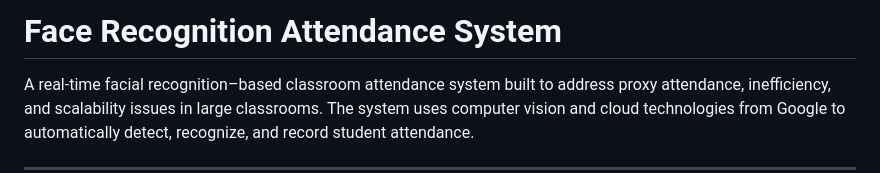
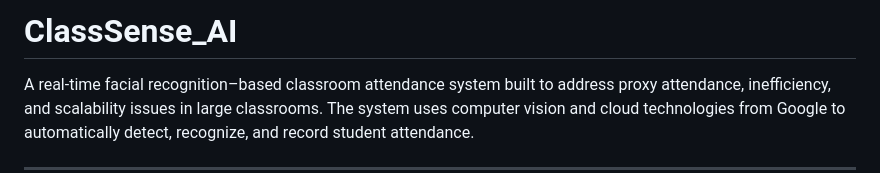
Before and after one commit to msaimanish/ClassSense_AI, a Markdown page: README.md, the part around the change. GitHub-like rendering.

```diff
--- a/README.md
+++ b/README.md
@@ -1,4 +1,4 @@
-# Face Recognition Attendance System
+# ClassSense_AI
 
 A real-time facial recognition–based classroom attendance system built to address proxy attendance, inefficiency, and scalability issues in large classrooms. The system uses computer vision and cloud technologies from Google to automatically detect, recognize, and record student attendance.
 
```
